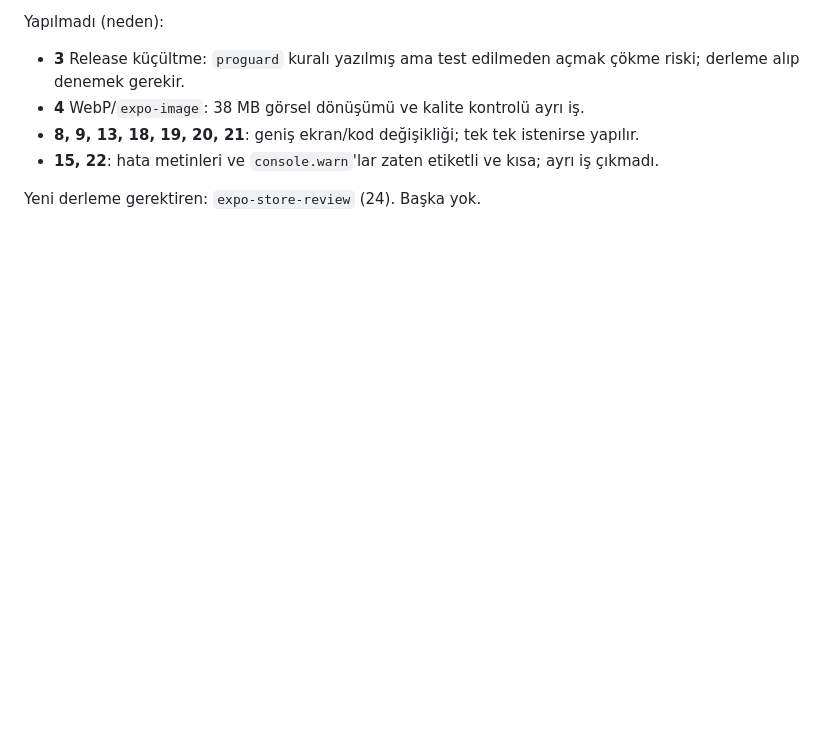
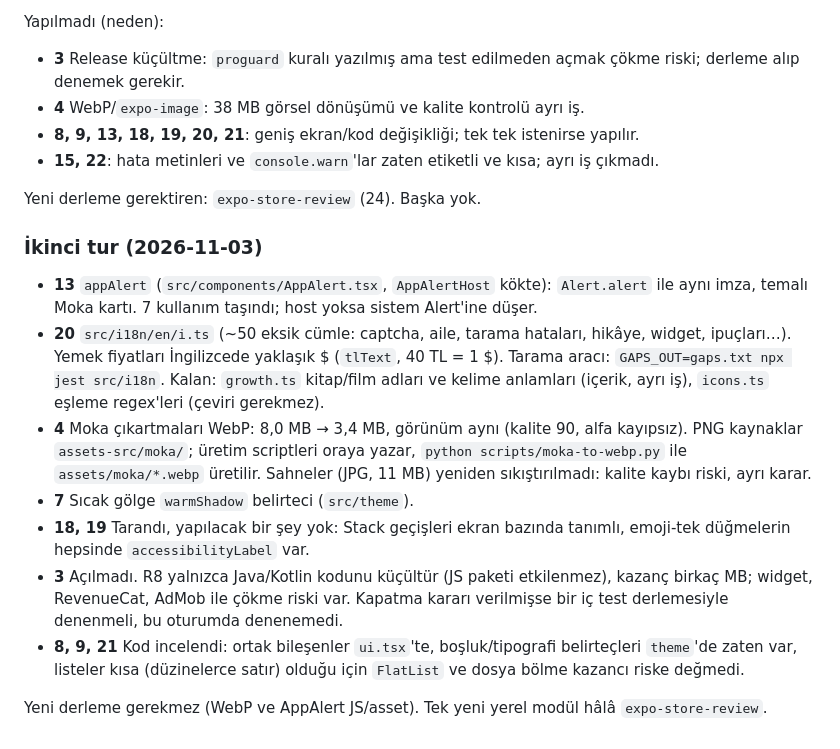
Before and after one commit to melimali/Homezy, a Markdown page: docs/profesyonellestirme-listesi.md, the part around the change. GitHub-like rendering; blank space fills up the shorter version.

Commit message:
Profesyonelleştirme listesi: ikinci tur durumu
Co-Authored-By: Claude Sonnet 5.5 <noreply@anthropic.com>
Claude-Session: https://claude.ai/code/session_01SaDd7ZekofLwM65NQKdtgR

```diff
--- a/docs/profesyonellestirme-listesi.md
+++ b/docs/profesyonellestirme-listesi.md
@@ -77,3 +77,15 @@ Yapılmadı (neden):
 - **15, 22**: hata metinleri ve `console.warn`'lar zaten etiketli ve kısa; ayrı iş çıkmadı.
 
 Yeni derleme gerektiren: `expo-store-review` (24). Başka yok.
+
+### İkinci tur (2026-11-03)
+
+- **13** `appAlert` (`src/components/AppAlert.tsx`, `AppAlertHost` kökte): `Alert.alert` ile aynı imza, temalı Moka kartı. 7 kullanım taşındı; host yoksa sistem Alert'ine düşer.
+- **20** `src/i18n/en/i.ts` (~50 eksik cümle: captcha, aile, tarama hataları, hikâye, widget, ipuçları…). Yemek fiyatları İngilizcede yaklaşık $ (`tlText`, 40 TL = 1 $). Tarama aracı: `GAPS_OUT=gaps.txt npx jest src/i18n`. Kalan: `growth.ts` kitap/film adları ve kelime anlamları (içerik, ayrı iş), `icons.ts` eşleme regex'leri (çeviri gerekmez).
+- **4** Moka çıkartmaları WebP: 8,0 MB → 3,4 MB, görünüm aynı (kalite 90, alfa kayıpsız). PNG kaynaklar `assets-src/moka/`; üretim scriptleri oraya yazar, `python scripts/moka-to-webp.py` ile `assets/moka/*.webp` üretilir. Sahneler (JPG, 11 MB) yeniden sıkıştırılmadı: kalite kaybı riski, ayrı karar.
+- **7** Sıcak gölge `warmShadow` belirteci (`src/theme`).
+- **18, 19** Tarandı, yapılacak bir şey yok: Stack geçişleri ekran bazında tanımlı, emoji-tek düğmelerin hepsinde `accessibilityLabel` var.
+- **3** Açılmadı. R8 yalnızca Java/Kotlin kodunu küçültür (JS paketi etkilenmez), kazanç birkaç MB; widget, RevenueCat, AdMob ile çökme riski var. Kapatma kararı verilmişse bir iç test derlemesiyle denenmeli, bu oturumda denenemedi.
+- **8, 9, 21** Kod incelendi: ortak bileşenler `ui.tsx`'te, boşluk/tipografi belirteçleri `theme`'de zaten var, listeler kısa (düzinelerce satır) olduğu için `FlatList` ve dosya bölme kazancı riske değmedi.
+
+Yeni derleme gerekmez (WebP ve AppAlert JS/asset). Tek yeni yerel modül hâlâ `expo-store-review`.
```
